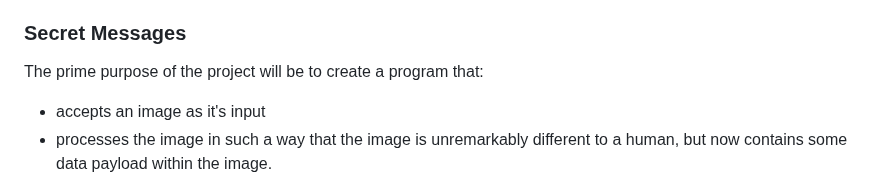
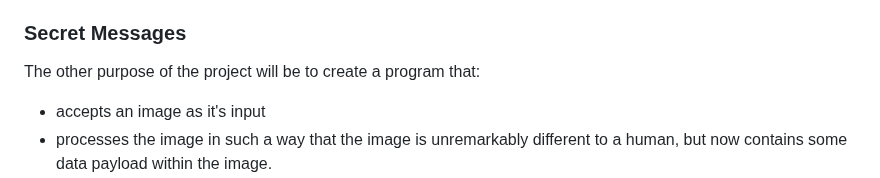
Before and after one commit to csci265-team/HiddenFrame, a Markdown page: proposal.md, the part around the change. GitHub-like rendering.

```diff
--- a/proposal.md
+++ b/proposal.md
@@ -31,7 +31,7 @@ The project will rely upon a social media site in order to camouflage its true p
 
 ### Secret Messages
 
-The prime purpose of the project will be to create a program that:
+The other purpose of the project will be to create a program that:
 - accepts an image as it's input
 - processes the image in such a way that the image is unremarkably different to a human, but now contains some data payload within the image.
 - process a carrier image to retrieve the original payload.
```
